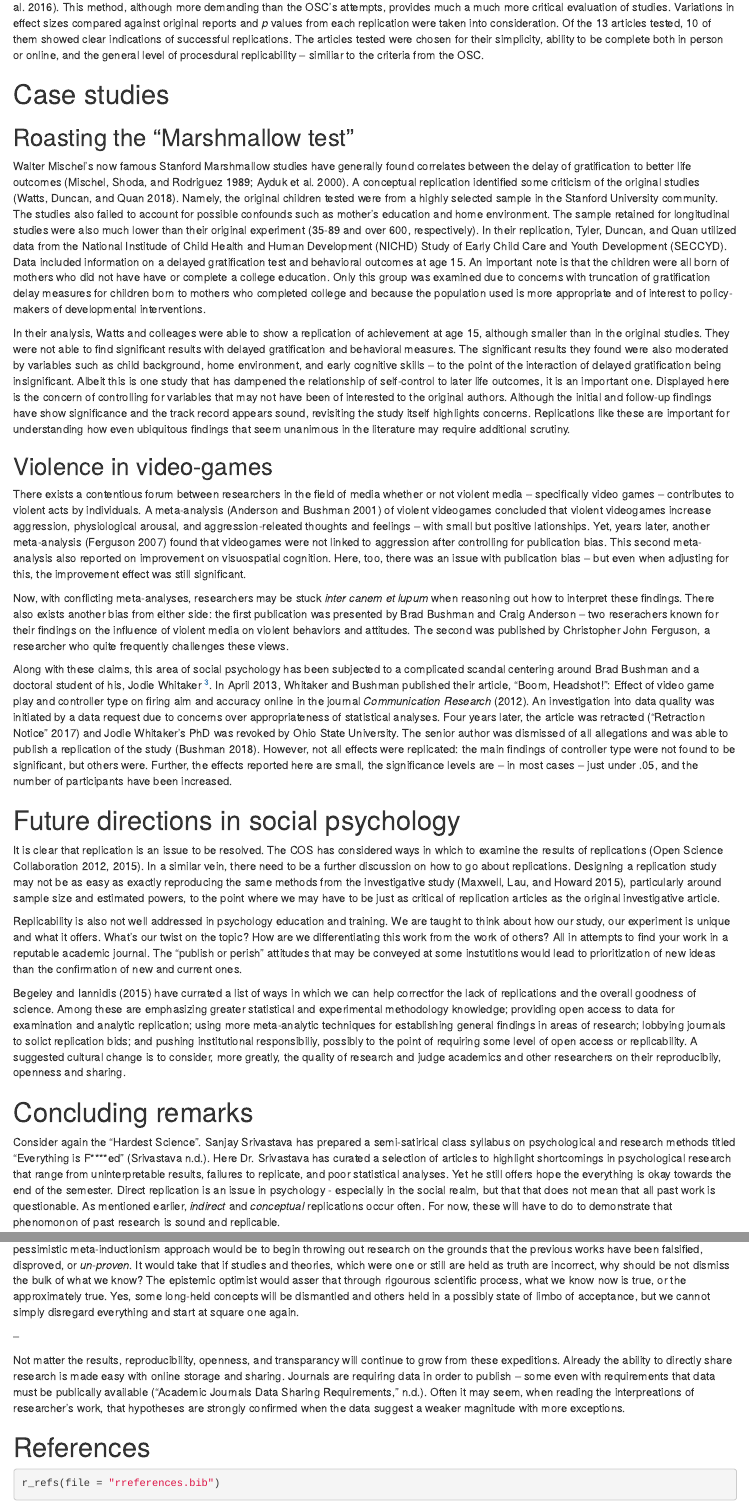
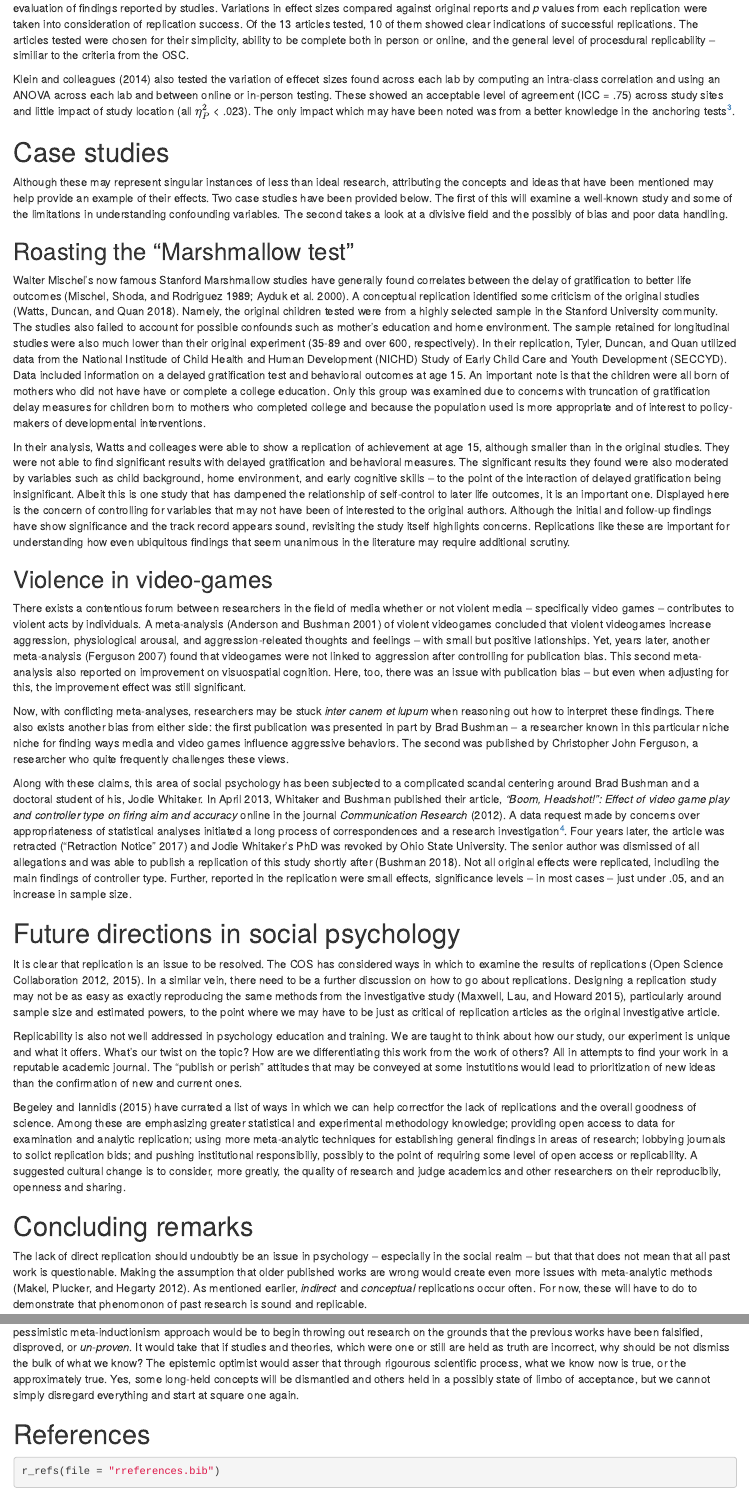
Before and after one commit to jmbarbone/psy609, an R Markdown document (final_paper_apa.Rmd): the page in a window 1100 px wide, from 2930 px down before the commit and from 3010 px down after it, and a second part further down, joined at a grey line. Rendered offline with R 4.5, knitr and Pandoc, with nearby package versions; some code elsewhere in the file could not run offline.

Commit message:
Review updates
Reviewed case studies; Updated some of the langage; Added more on the "Many Labs" article; Removed the Everything is F***ed reference; Condensed some language in Case Studies; Removed last paragraph; Minor text updates

```diff
--- a/final_paper_apa.Rmd
+++ b/final_paper_apa.Rmd
@@ -111,9 +111,15 @@ The COS has made clear possible issues with their findings.  They acknowledge th
 
 ## The "Many Labs" Project
 
-In a different method, the "Many Labs" project attempted 36 replications of 13 studies, investigating the varaibility of replication findings [@gilbert2016comment].  This method, although more demanding than the OSC's attempts, provides much a much more critical evaluation of studies.  Variations in effect sizes compared against original reports and _p_ values from each replication were taken into consideration.   Of the 13 articles tested, 10 of them showed clear indications of successful replications.  The articles tested were chosen for their simplicity, ability to be complete both in person or online, and the general level of procesdural replicability -- similiar to the criteria from the OSC.
+In a different method, the "Many Labs" project attempted 36 replications of 13 studies, with the main purpose to understand the variability of replication findings [@klein2014investigating].  This method, although more demanding than the OSC's attempts, provides much a more comprehensive evaluation of findings reported by studies.  Variations in effect sizes compared against original reports and _p_ values from each replication were taken into consideration of replication success.   Of the 13 articles tested, 10 of them showed clear indications of successful replications.  The articles tested were chosen for their simplicity, ability to be complete both in person or online, and the general level of procesdural replicability -- similiar to the criteria from the OSC.
+
+Klein and colleagues [-@klein2014investigating] also tested the variation of effecet sizes found across each lab by computing an intra-class correlation and using an ANOVA across each lab and between online or in-person testing.  These showed an acceptable level of agreement (ICC = .75) across study sites and little impact of study location (all $\eta^2_P$ < .023).  The only impact which may have been noted was from a better knowledge in the anchoring tests[^anchoring].
+
+[^anchoring]: Included examples were the height of Mt Everest, distanced to New York City, and the population of Chicago.
 
 # Case studies
+
+Although these may represent singular instances of less than ideal research, attributing the concepts and ideas that have been mentioned may help provide an example of their effects.  Two case studies have been provided below.  The first of this will examine a well-known study and some of the limitations in understanding confounding variables.  The second takes a look at a divisive field and the possibly of bias and poor data handling.
 
 ## Roasting the "Marshmallow test"
 
@@ -125,9 +131,9 @@ In their analysis, Watts and colleages were able to show a replication of achiev
 
 There exists a contentious forum between researchers in the field of media whether or not violent media -- specifically video games -- contributes to violent acts by individuals.  A meta-analysis [@anderson2001effects] of violent videogames concluded that violent videogames increase aggression, physiological arousal, and aggression-releated thoughts and feelings -- with small but positive lationships.  Yet, years later, another meta-analysis [@ferguson2007good] found that videogames were not linked to aggression after controlling for publication bias.  This second meta-analysis also reported on improvement on visuospatial cognition.  Here, too, there was an issue with publication bias -- but even when adjusting for this, the improvement effect was still significant.
 
-Now, with conflicting meta-analyses, researchers may be stuck _inter canem et lupum_ when reasoning out how to interpret these findings.  There also exists another bias from either side: the first publication was presented by Brad Bushman and Craig Anderson -- two reserachers known for their findings on the influence of violent media on violent behaviors and attitudes.  The second was published by Christopher John Ferguson, a researcher who quite frequently challenges these views.
+Now, with conflicting meta-analyses, researchers may be stuck _inter canem et lupum_ when reasoning out how to interpret these findings.  There also exists another bias from either side: the   first publication was presented in part by Brad Bushman -- a researcher known in this particular niche niche for finding ways media and video games influence aggressive behaviors.  The second was published by Christopher John Ferguson, a researcher who quite frequently challenges these views.
 
-Along with these claims, this area of social psychology has been subjected to a complicated scandal centering around Brad Bushman and a doctoral student of his, Jodie Whitaker [^boom_timeline]. In April 2013, Whitaker and Bushman published their article, "Boom, Headshot!": Effect of video game play and controller type on firing aim and accuracy online in the journal _Communication Research_ [-@whitacker2012boom].  An investigation into data quality was initiated by a data request due to concerns over appropriateness of statistical analyses.  Four years later, the article was retracted [@whitaker2017retraction] and Jodie Whitaker's PhD was revoked by Ohio State University.  The senior author was dismissed of all allegations and was able to publish a replication of the study [@bushman2018boom].  However, not all effects were replicated: the main findings of controller type were not found to be significant, but others were.  Further, the effects reported here are small, the significance levels are -- in most cases -- just under .05, and the number of participants have been increased.
+Along with these claims, this area of social psychology has been subjected to a complicated scandal centering around Brad Bushman and a doctoral student of his, Jodie Whitaker. In April 2013, Whitaker and Bushman published their article, _"Boom, Headshot!": Effect of video game play and controller type on firing aim and accuracy_ online in the journal _Communication Research_ [-@whitacker2012boom].  A data request made by concerns over appropriateness of statistical analyses initiated a long process of correspondences and a research investigation[^boom_timeline].  Four years later, the article was retracted [@whitaker2017retraction] and Jodie Whitaker's PhD was revoked by Ohio State University.  The senior author was dismissed of all allegations and was able to publish a replication of this study  shortly after [@bushman2018boom].  Not all original effects were replicated, includiing the main findings of controller type.  Further, reported in the replication were small effects,  significance levels -- in most cases -- just under .05, and an increase in sample size.
 
 [^boom_timeline]: A timeline of the events and correspondenced, as well as document of files and reports exchanged, has been curated by Malte Elson here: http://www.malte-elson.com/headshot
 
@@ -141,5 +147,5 @@ Begeley and Iannidis [-@begley2015reproducibility] have currated a list of ways
 
 # Concluding remarks
 
-Consider again the "Hardest Science".  Sanjay Srivastava has prepared a semi-satirical class syllabus on psychological and research methods titled "Everything is F\*\*\*\*ed" [@srivastava2018everything].  Here Dr. Srivastava has curated a selection of articles to highlight shortcomings in psychological research that range from uninterpretable results, failures to replicate, and poor statistical analyses.  Yet he still offers hope the everything is okay towards the end of the semester.  Direct replication is an issue in psychology - especially in the social realm, but that that does not mean that all past work is questionable.  As mentioned earlier, *indirect* and *conceptual* replications occur often.  For now, these will have to do to demonstrate that phenomonon of past research is sound and replicable.
+The lack of direct replication should undoubtly be an issue in psychology -- especially in the social realm -- but that that does not mean that all past work is questionable.  Making the assumption that older published works are wrong would create even more issues with meta-analytic methods [@makel2012replications].  As mentioned earlier, *indirect* and *conceptual* replications occur often.  For now, these will have to do to demonstrate that phenomonon of past research is sound and replicable.
 
@@ -154,4 +154,4 @@ Two schools of though, extreme in opposition, can be considered when reacting to
-Not matter the results, reproducibility, openness, and transparancy will continue to grow from these expeditions.  Already the ability to directly share research is made easy with online storage and sharing.  Journals are requiring data in order to publish -- some even with requirements that data must be publically available [@jhl2018academic].  Often it may seem, when reading the interpreations of researcher's work, that hypotheses are strongly confirmed when the data suggest a weaker magnitude with more exceptions.
+Two schools of thought, extreme in opposition, can be called upon when reacting to the overall threat of the "replication crisis".  To take the pessimistic meta-inductionism approach would be to begin throwing out research on the grounds that the previous works have been falsified, disproved, or _un-proven_.  It would take that if studies and theories, which were one or still are held as truth are incorrect, why should be not dismiss the bulk of what we know?  The epistemic optimist would asser that through rigourous scientific process, what we know now is true, or the approximately true.  Yes, some long-held concepts will be dismantled and others held in a possibly state of limbo of acceptance, but we cannot simply disregard everything and start at square one again.
 
 \newpage
 
```
Also changed, not shown: final_paper_apa.Rmd (14 more changed lines), 1 other file.
